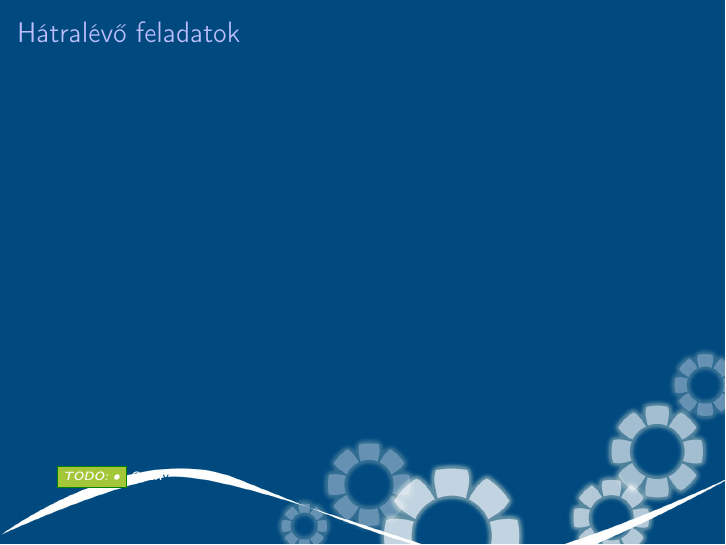
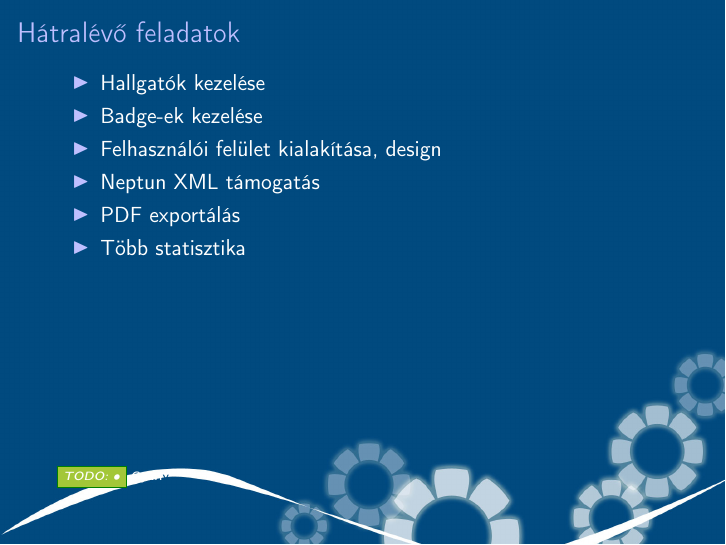
Before and after one commit to reedcourty/badge-aut, LaTeX slides (doc/beszamolo/beszamolo.tex): page 11 of 13. Compiled offline with pdfLaTeX; a LaTeX package or settings file that is missing is left out.

Commit message:
Hátralévő feladatok.

```diff
--- a/doc/beszamolo/beszamolo.tex
+++ b/doc/beszamolo/beszamolo.tex
@@ -188,6 +188,14 @@ Elkészült funkciók:
 \setfootline{\todo{•} Gyuri}
 \begin{frame}[t]
 \frametitle{Hátralévő feladatok}
+\begin{itemize}
+\item Hallgatók kezelése
+\item Badge-ek kezelése
+\item Felhasználói felület kialakítása, design
+\item Neptun XML támogatás
+\item PDF exportálás
+\item Több statisztika
+\end{itemize}
 \end{frame}
 
 \section{Kérdések}
```
